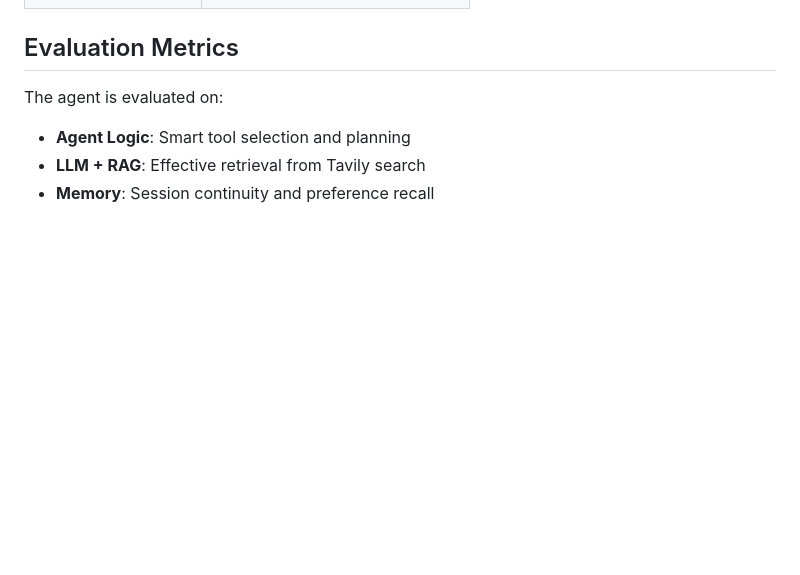
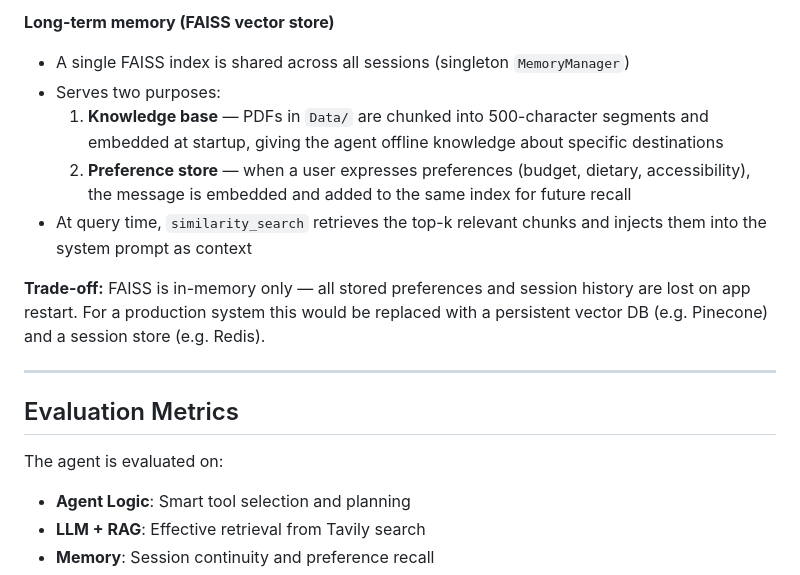
Before and after one commit to zektron001/AI-Travel-Planner-ChatBot, a Markdown page: README.md, the part around one of its changes. Rendered like a GitHub page; blank space fills up the shorter version.

Commit message:
Add technical design section to README

```diff
--- a/README.md
+++ b/README.md
@@ -125,3 +176,14 @@ Agent: [uses get_weather tool → gives current Paris weather]
+**Long-term memory (FAISS vector store)**
+- A single FAISS index is shared across all sessions (singleton `MemoryManager`)
+- Serves two purposes:
+  1. **Knowledge base** — PDFs in `Data/` are chunked into 500-character segments and embedded at startup, giving the agent offline knowledge about specific destinations
+  2. **Preference store** — when a user expresses preferences (budget, dietary, accessibility), the message is embedded and added to the same index for future recall
+- At query time, `similarity_search` retrieves the top-k relevant chunks and injects them into the system prompt as context
+
+**Trade-off:** FAISS is in-memory only — all stored preferences and session history are lost on app restart. For a production system this would be replaced with a persistent vector DB (e.g. Pinecone) and a session store (e.g. Redis).
+
+---
+
 ## Evaluation Metrics
 
 The agent is evaluated on:
```
Also changed, not shown: other parts of README.md (+51 -0 lines).
